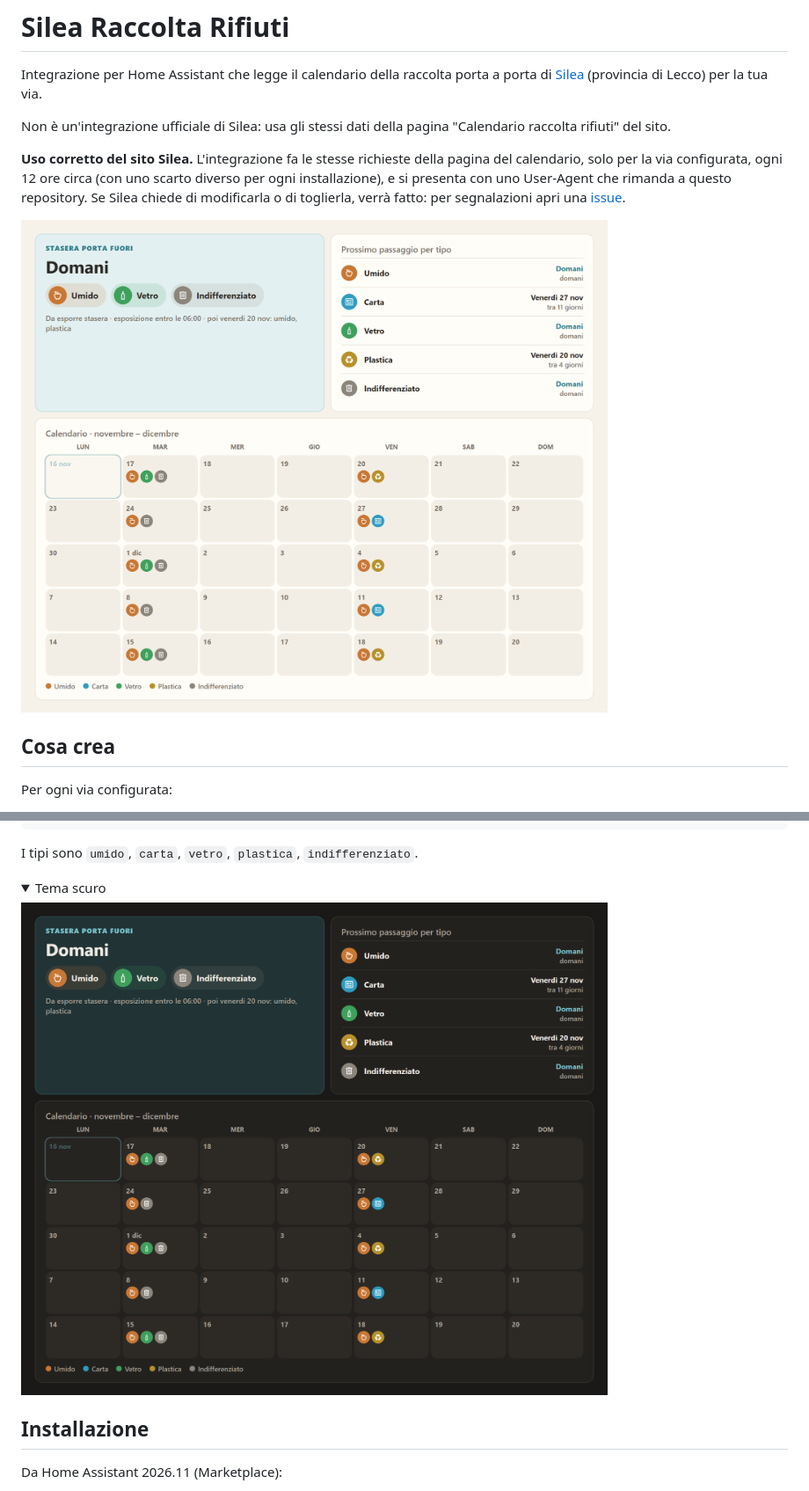
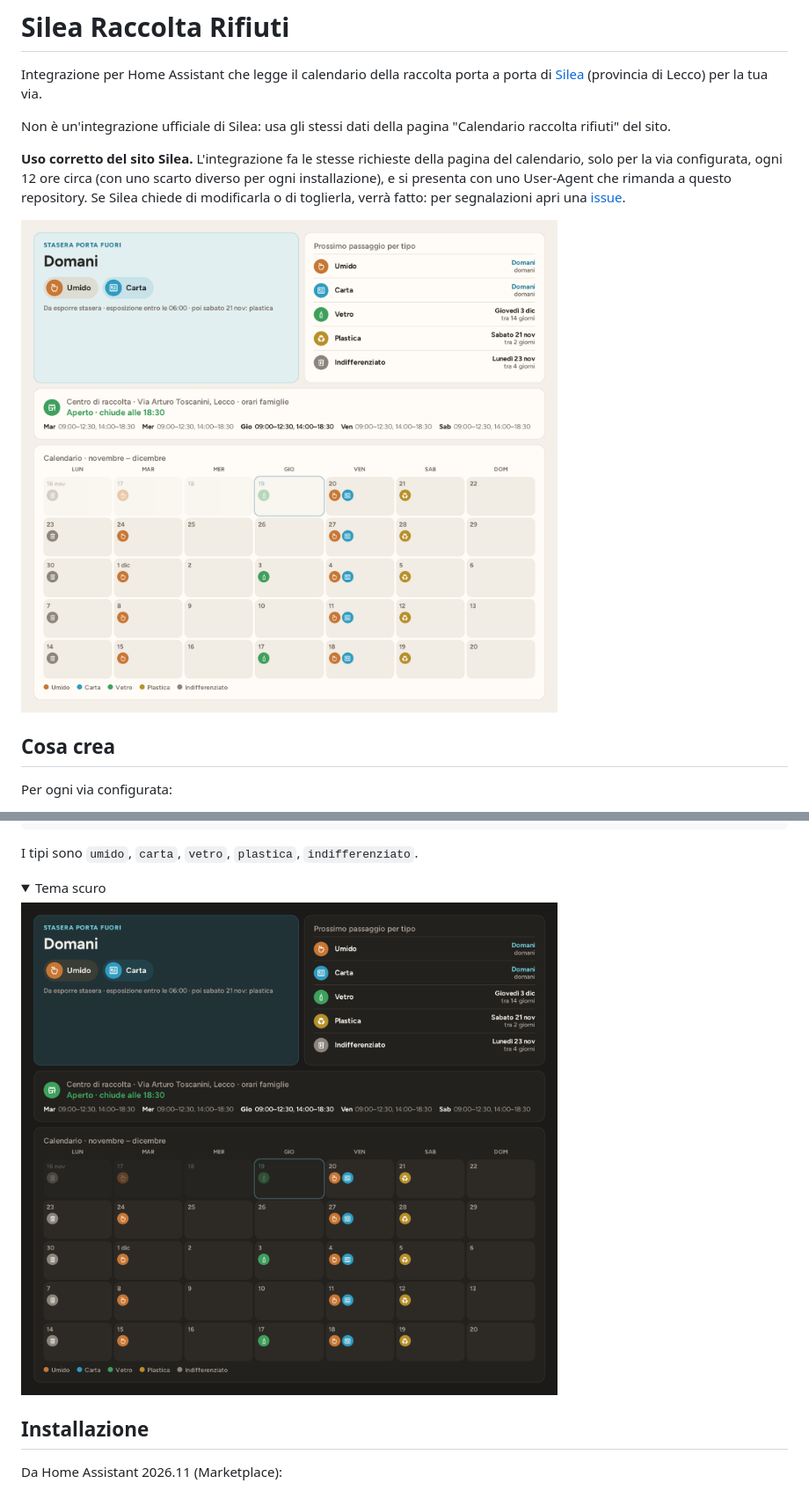
Before and after one commit to MCoLoL/silea-rifiuti, a Markdown page: README.md, 2 parts joined by grey strips. Shown at 88% size. Rendered like a GitHub page; pictures changed too: docs/scheda-scura.png, docs/scheda.png; folded sections open.

```diff
--- a/README.md
+++ b/README.md
@@ -9,7 +9,7 @@ Non è un'integrazione ufficiale di Silea: usa gli stessi dati della pagina "Cal
 ogni 12 ore circa (con uno scarto diverso per ogni installazione), e si presenta con uno User-Agent che rimanda a questo repository.
 Se Silea chiede di modificarla o di toglierla, verrà fatto: per segnalazioni apri una [issue](https://github.com/MCoLoL/silea-rifiuti/issues).
 
-![Scheda Silea Rifiuti](https://raw.githubusercontent.com/MCoLoL/silea-rifiuti/main/docs/scheda.png)
+![Scheda Silea Rifiuti](https://raw.githubusercontent.com/MCoLoL/silea-rifiuti/main/docs/scheda.png?v=0.3.1b)
 
 ## Cosa crea
 
@@ -54,7 +54,7 @@ I tipi sono `umido`, `carta`, `vetro`, `plastica`, `indifferenziato`.
 
 <details><summary>Tema scuro</summary>
 
-![Scheda Silea Rifiuti, tema scuro](https://raw.githubusercontent.com/MCoLoL/silea-rifiuti/main/docs/scheda-scura.png)
+![Scheda Silea Rifiuti, tema scuro](https://raw.githubusercontent.com/MCoLoL/silea-rifiuti/main/docs/scheda-scura.png?v=0.3.1b)
 
 </details>
 
```
Also changed, not shown: 3 other files.
